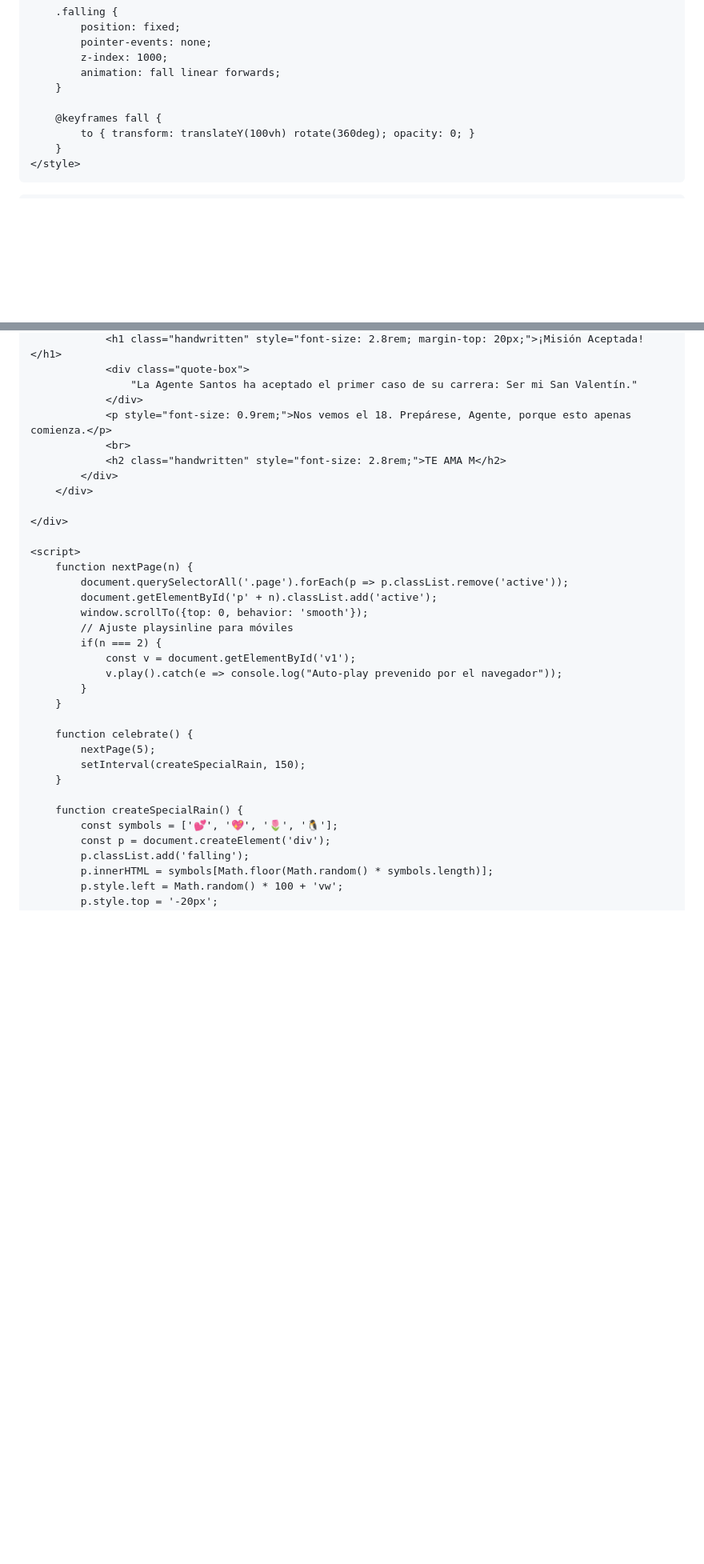
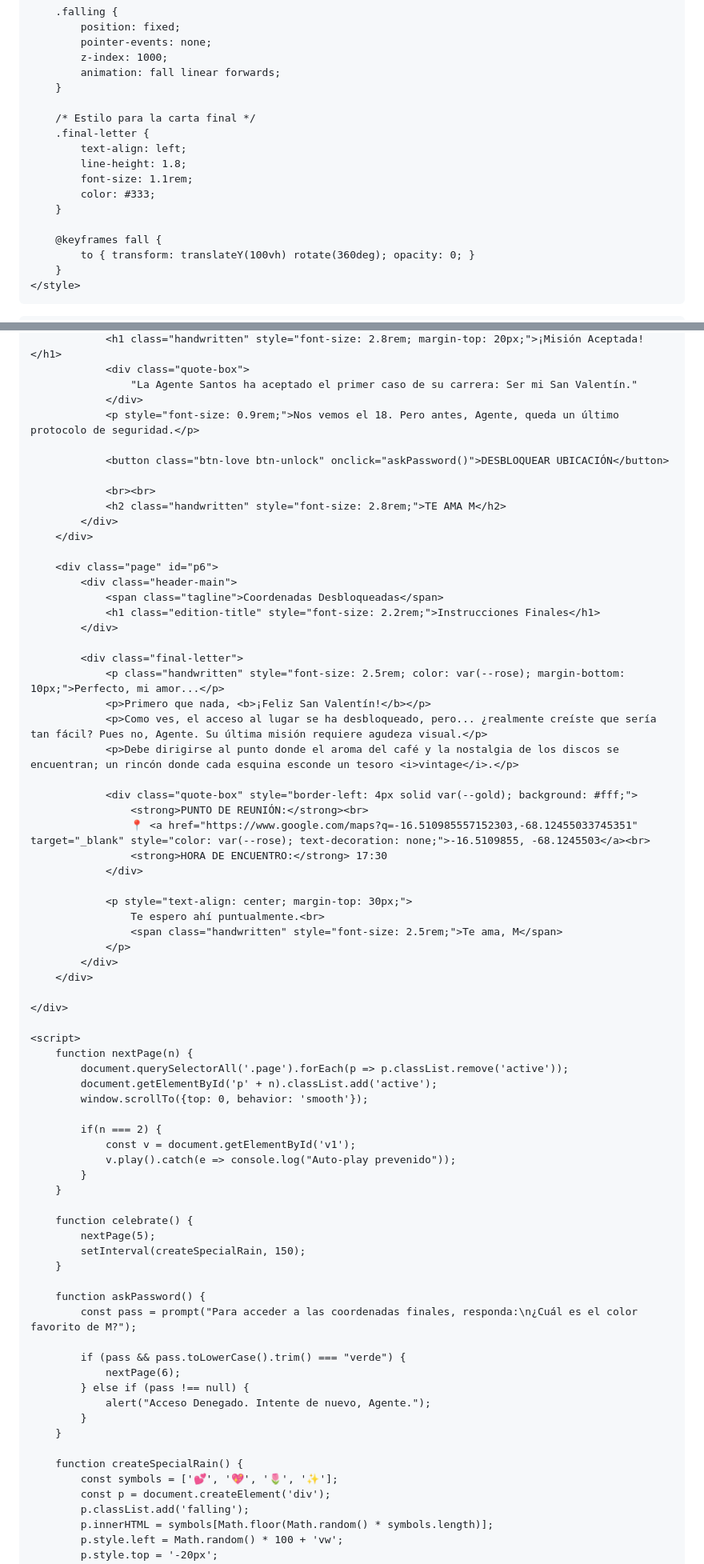
Before and after one commit to mreyes-17/agente-is, a Markdown page: README.md, 2 parts joined by grey strips. Shown at 80% size. Drawn GitHub-style; blank space fills up the shorter version.

Commit message:
Refactor styles and update final letter content

```diff
--- a/README.md
+++ b/README.md
@@ -121,6 +126,14 @@
             animation: fall linear forwards;
         }
 
+        /* Estilo para la carta final */
+        .final-letter {
+            text-align: left;
+            line-height: 1.8;
+            font-size: 1.1rem;
+            color: #333;
+        }
+
         @keyframes fall {
             to { transform: translateY(100vh) rotate(360deg); opacity: 0; }
         }
@@ -217,9 +226,37 @@
                 <div class="quote-box">
                     "La Agente Santos ha aceptado el primer caso de su carrera: Ser mi San Valentín."
                 </div>
-                <p style="font-size: 0.9rem;">Nos vemos el 18. Prepárese, Agente, porque esto apenas comienza.</p>
-                <br>
+                <p style="font-size: 0.9rem;">Nos vemos el 18. Pero antes, Agente, queda un último protocolo de seguridad.</p>
+
+                <button class="btn-love btn-unlock" onclick="askPassword()">DESBLOQUEAR UBICACIÓN</button>
+
+                <br><br>
                 <h2 class="handwritten" style="font-size: 2.8rem;">TE AMA M</h2>
+            </div>
+        </div>
+
+        <div class="page" id="p6">
+            <div class="header-main">
+                <span class="tagline">Coordenadas Desbloqueadas</span>
+                <h1 class="edition-title" style="font-size: 2.2rem;">Instrucciones Finales</h1>
+            </div>
+
+            <div class="final-letter">
+                <p class="handwritten" style="font-size: 2.5rem; color: var(--rose); margin-bottom: 10px;">Perfecto, mi amor...</p>
+                <p>Primero que nada, <b>¡Feliz San Valentín!</b></p>
+                <p>Como ves, el acceso al lugar se ha desbloqueado, pero... ¿realmente creíste que sería tan fácil? Pues no, Agente. Su última misión requiere agudeza visual.</p>
+                <p>Debe dirigirse al punto donde el aroma del café y la nostalgia de los discos se encuentran; un rincón donde cada esquina esconde un tesoro <i>vintage</i>.</p>
+
+                <div class="quote-box" style="border-left: 4px solid var(--gold); background: #fff;">
+                    <strong>PUNTO DE REUNIÓN:</strong><br>
+                    📍 <a href="https://www.google.com/maps?q=-16.510985557152303,-68.12455033745351" target="_blank" style="color: var(--rose); text-decoration: none;">-16.5109855, -68.1245503</a><br>
+                    <strong>HORA DE ENCUENTRO:</strong> 17:30
+                </div>
+
+                <p style="text-align: center; margin-top: 30px;">
+                    Te espero ahí puntualmente.<br>
+                    <span class="handwritten" style="font-size: 2.5rem;">Te ama, M</span>
+                </p>
             </div>
         </div>
 
@@ -230,10 +267,10 @@
             document.querySelectorAll('.page').forEach(p => p.classList.remove('active'));
             document.getElementById('p' + n).classList.add('active');
             window.scrollTo({top: 0, behavior: 'smooth'});
-            // Ajuste playsinline para móviles
+
             if(n === 2) {
                 const v = document.getElementById('v1');
-                v.play().catch(e => console.log("Auto-play prevenido por el navegador"));
+                v.play().catch(e => console.log("Auto-play prevenido"));
             }
         }
 
@@ -242,8 +279,18 @@
             setInterval(createSpecialRain, 150);
         }
 
+        function askPassword() {
+            const pass = prompt("Para acceder a las coordenadas finales, responda:\n¿Cuál es el color favorito de M?");
+
+            if (pass && pass.toLowerCase().trim() === "verde") {
+                nextPage(6);
+            } else if (pass !== null) {
+                alert("Acceso Denegado. Intente de nuevo, Agente.");
+            }
+        }
+
         function createSpecialRain() {
-            const symbols = ['💕', '💖', '🌷', '🐧'];
+            const symbols = ['💕', '💖', '🌷', '✨'];
             const p = document.createElement('div');
             p.classList.add('falling');
             p.innerHTML = symbols[Math.floor(Math.random() * symbols.length)];
```
Also changed, not shown: other parts of README.md (+15 -14 lines).
